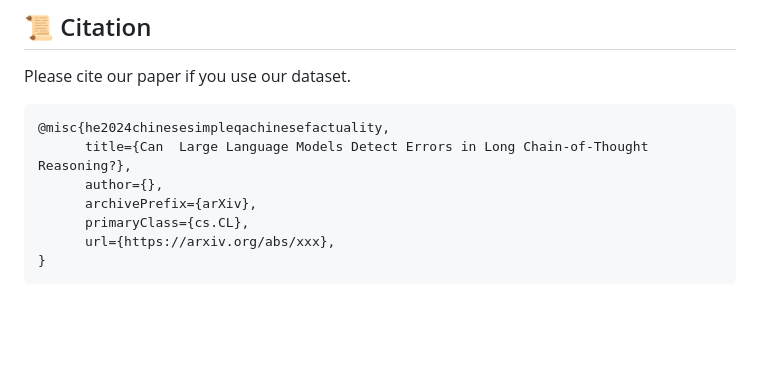
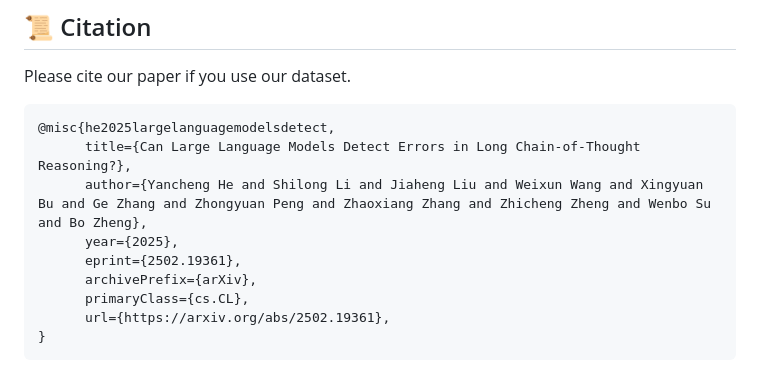
Before and after one commit to OpenStellarTeam/DeltaBench, a Markdown page: README.md, the part around one of its changes. Rendered like a GitHub page; blank space fills up the shorter version.

Commit message:
[ADD] add init files

````diff
--- a/README.md
+++ b/README.md
@@ -90,11 +90,13 @@ The startup command is as follows:
 Please cite our paper if you use our dataset.
 
 ```
-@misc{he2024chinesesimpleqachinesefactuality,
-      title={Can  Large Language Models Detect Errors in Long Chain-of-Thought Reasoning?},
-      author={},
+@misc{he2025largelanguagemodelsdetect,
+      title={Can Large Language Models Detect Errors in Long Chain-of-Thought Reasoning?},
+      author={Yancheng He and Shilong Li and Jiaheng Liu and Weixun Wang and Xingyuan Bu and Ge Zhang and Zhongyuan Peng and Zhaoxiang Zhang and Zhicheng Zheng and Wenbo Su and Bo Zheng},
+      year={2025},
+      eprint={2502.19361},
       archivePrefix={arXiv},
       primaryClass={cs.CL},
-      url={https://arxiv.org/abs/xxx},
+      url={https://arxiv.org/abs/2502.19361},
 }
 ```
````
Also changed, not shown: other parts of README.md (+2 -2 lines).
